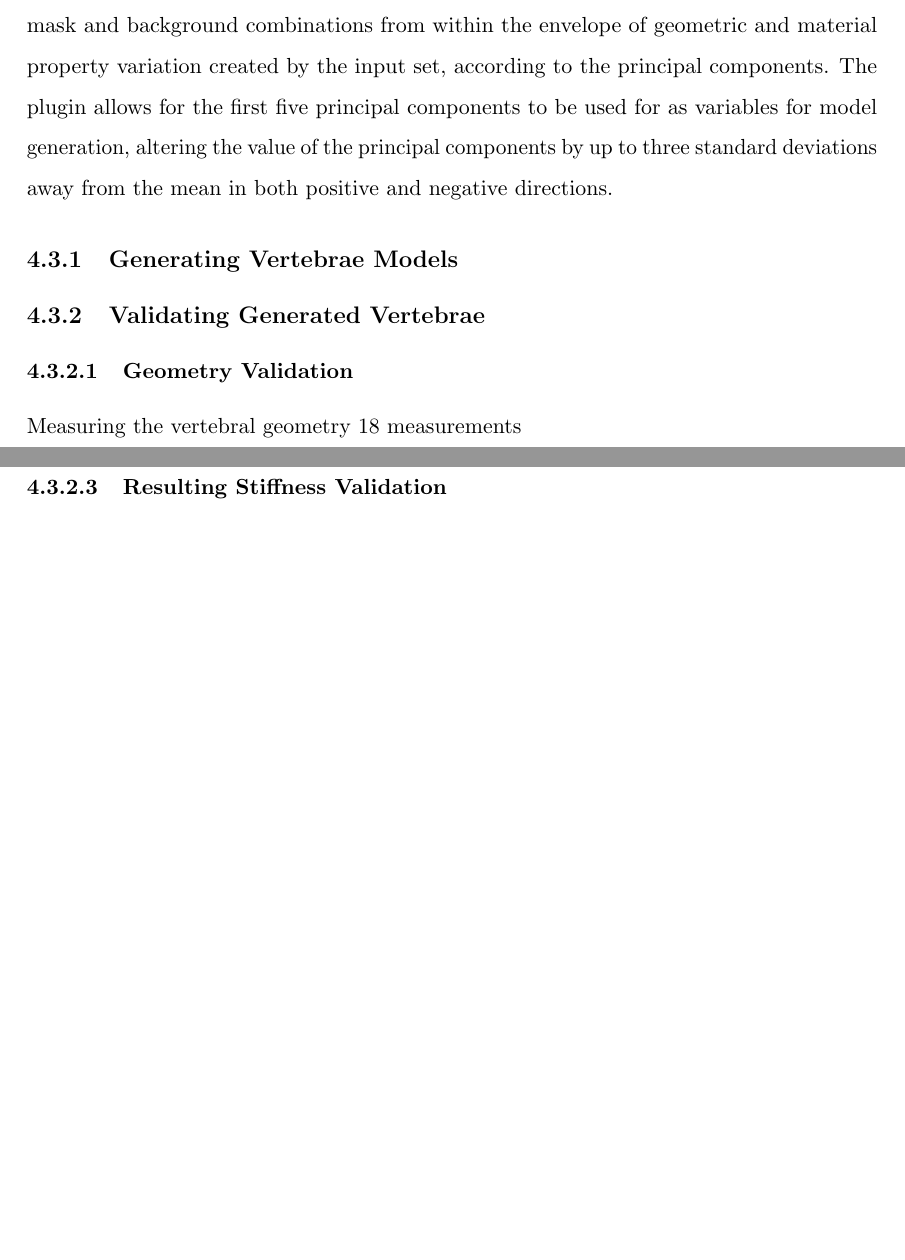
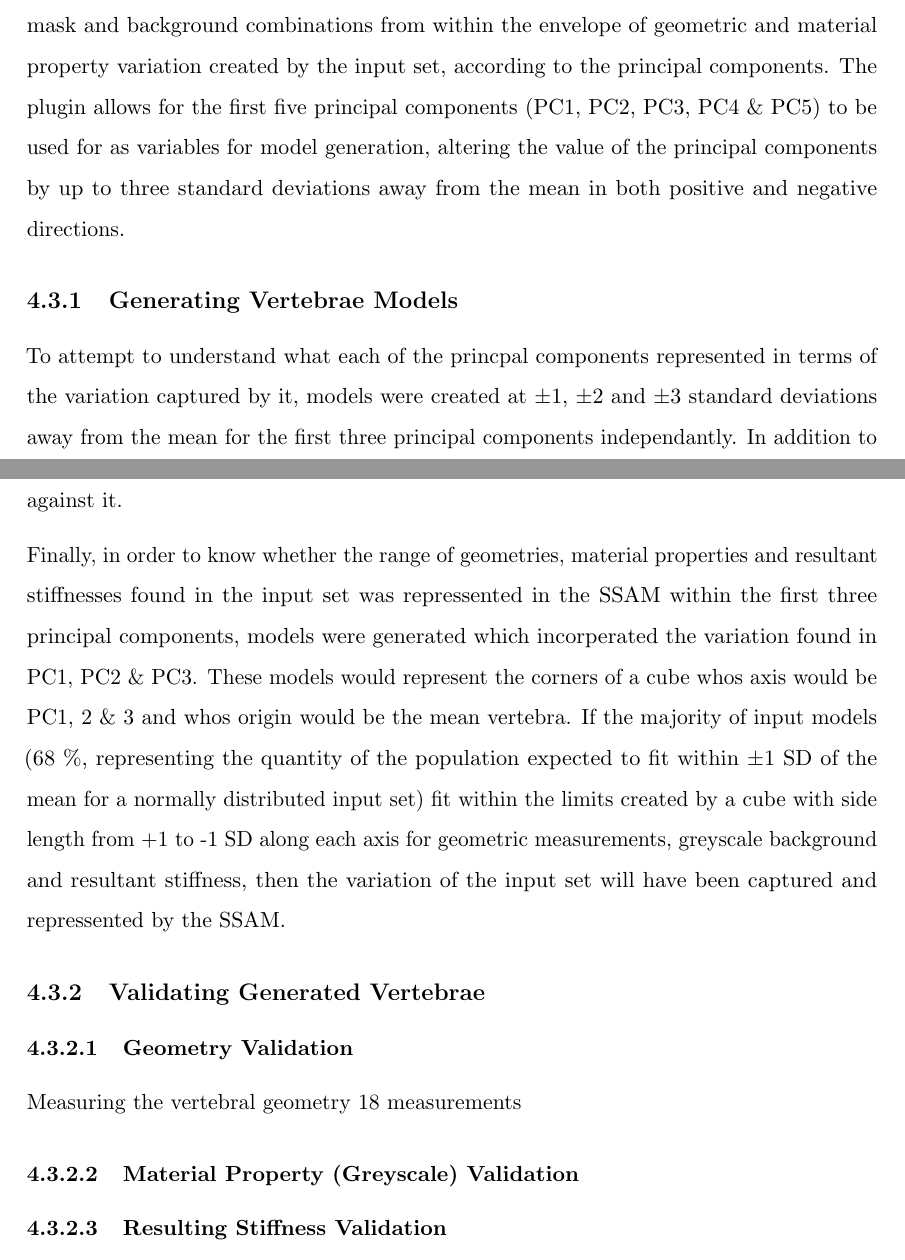
Before and after one commit to mngad/pythonPlotting, a LaTeX thesis (main.tex, which reads Chapters/Chapter_PCA.tex): two parts of pages 88 and 89 of 97, joined at a grey line, cut so that both start at the same text, the shorter picture padded with empty space. Compiled offline with pdfLaTeX.

Commit message:
Added generating vertebral models subsection

```diff
--- a/Chapters/Chapter_PCA.tex
+++ b/Chapters/Chapter_PCA.tex
@@ -96,9 +96,17 @@ Penultimately, the transforms between the mean and each of the input vertebrae w
 Here the outputs of the step include the principal components, their eigenvalue, percentage of variation captured in that component and the cumulative percentage variation captured.
 
 Finally, the SSAM produced can be used with the ITK Image Warp filter to generate new mask and background combinations from within the envelope of geometric and material property variation created by the input set, according to the principal components.
-The plugin allows for the first five principal components to be used for as variables for model generation, altering the value of the principal components by up to three standard deviations away from the mean in both positive and negative directions.
+The plugin allows for the first five principal components (PC1, PC2, PC3, PC4 \& PC5) to be used for as variables for model generation, altering the value of the principal components by up to three standard deviations away from the mean in both positive and negative directions.
 
 \subsection{Generating Vertebrae Models}
+
+To attempt to understand what each of the princpal components represented in terms of the variation captured by it, models were created at $\pm$1, $\pm$2 and $\pm$3 standard deviations away from the mean for the first three principal components independantly.
+In addition to these, the mean model was generated, allowing comparisons of the other generated models against it.
+
+Finally, in order to know whether the range of geometries, material properties and resultant stiffnesses found in the input set was repressented in the SSAM within the first three principal components, models were generated which incorperated the variation found in PC1, PC2 \& PC3.
+These models would represent the corners of a cube whos axis would be PC1, 2 \& 3 and whos origin would be the mean vertebra.
+If the majority of input models (68 \%, representing the quantity of the population expected to fit within $\pm$1 SD of the mean for a normally distributed input set) fit within the limits created by a cube with side length from +1 to -1 SD along each axis for geometric measurements, greyscale background and resultant stiffness, then the variation of the input set will have been captured and repressented by the SSAM.
+
 
 
 
```
